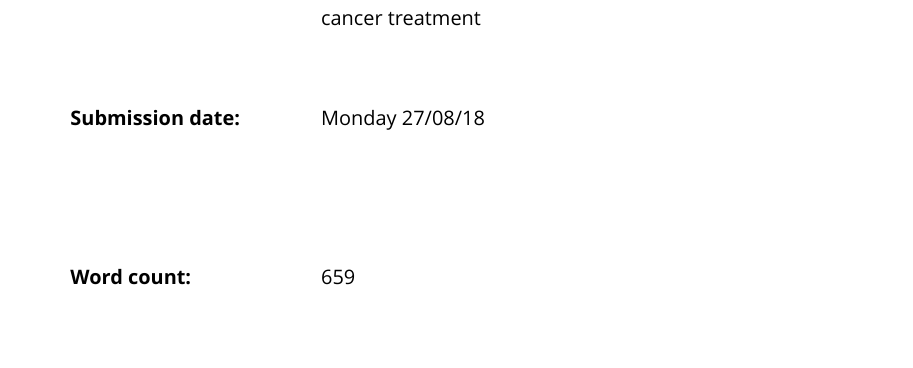
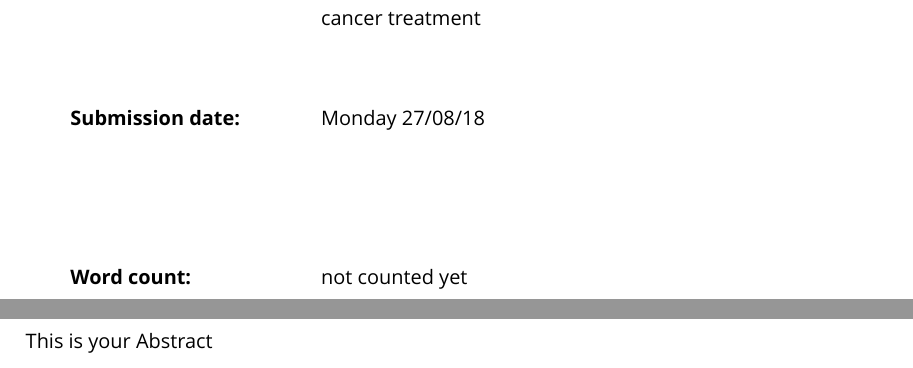
Before and after one commit to vonfzm/UoN-CELE-Submission-tex-template, a LaTeX document (template.tex, which reads sections/Abstract.tex): part of page 1 of 7 before the commit and two parts of pages 1 and 2 of 9 after it, the two joined at a grey line, cut so that both start at the same text, the shorter picture padded with empty space. Compiled offline with XeLaTeX; a missing font is replaced by an installed copy or a similar font.

Commit message:
Add files via upload

```diff
--- /dev/null
+++ b/sections/Abstract.tex
@@ -0,0 +1,7 @@
+\section*{Abstract}
+\addtocontents{toc}{%
+ \protect\noindent \bf Abstract\protect\par
+ \protect\vspace{-1em}%
+ }
+\thispagestyle{empty}
+This is your Abstract
--- a/template.tex
+++ b/template.tex
@@ -30,7 +30,7 @@
 \class{Kingfisher}%your class
 \submitdate{Monday 27/08/18}%this date is for your final paper
 \academicsubject{MRes Chemistry}%your major
-\wordcount{659} %your word count
+\wordcount{not counted yet} %your word count
 \begin{center}
 \includegraphics[width=0.5\columnwidth]{nottingham-logo.png}
 \par
```
Also changed, not shown: bibliography.bib (+3 -3 lines), sections/Conclusion.tex (added, +2 -0 lines), template.pdf, template.tex (7 more changed lines).
